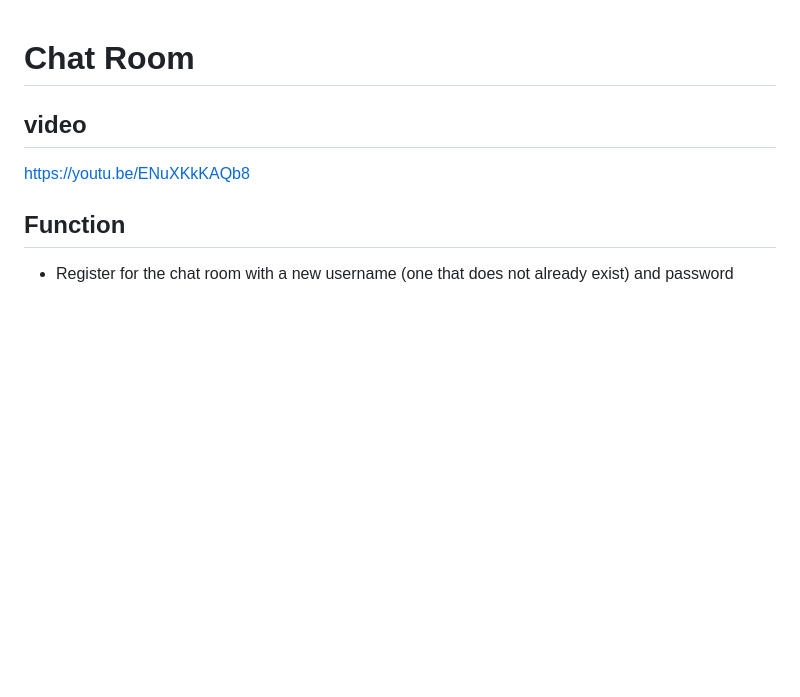
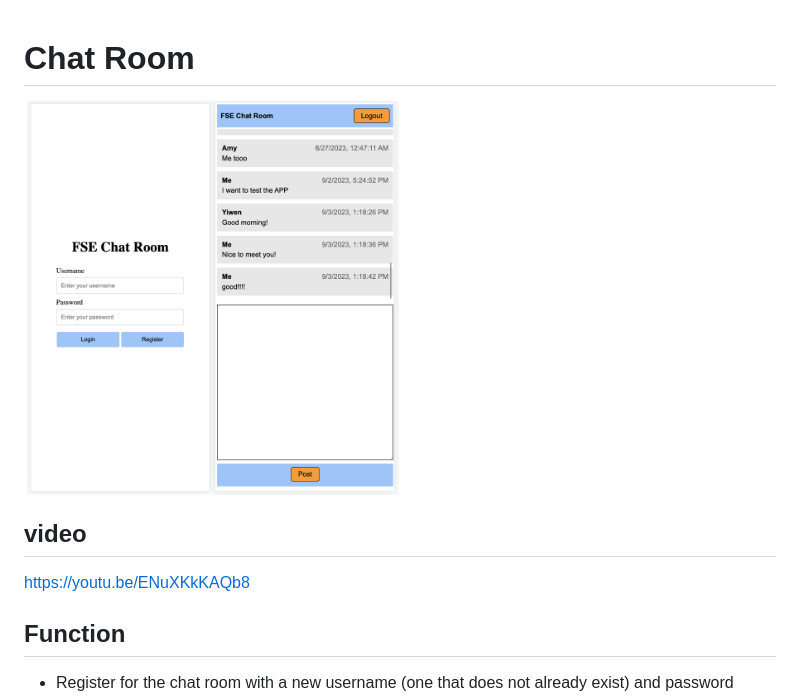
Before and after one commit to Yevet/chatAPP, a Markdown page: README.md, the part around the change printed below. GitHub-like rendering; pictures changed too: all.png (added); blank space fills up the shorter version.

Commit message:
add display image

```diff
--- a/README.md
+++ b/README.md
@@ -1,4 +1,6 @@
 # Chat Room
+<img src="./all.png" alt="Image" width="50%" height="50%">
+
 
 ## video
 
```
Also changed, not shown: other parts of README.md (+4 -7 lines).
